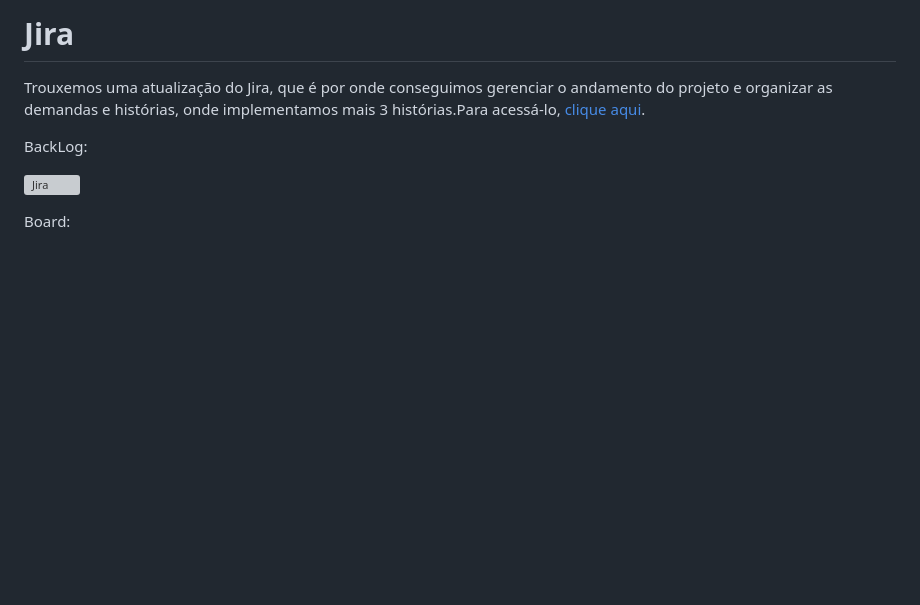
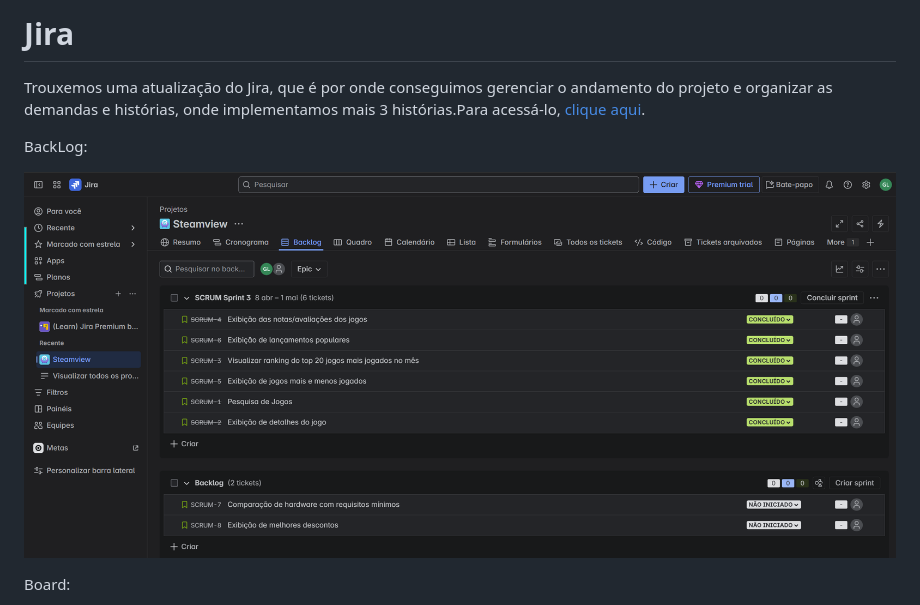
Before and after one commit to GMiranda21ML/SteamView, a Markdown page: README.md, the part around the change. Rendered like a GitHub page; pictures changed too: img/backlogEntrega3.png (added); folded sections open; blank space fills up the shorter version; grey boxes are pictures that could not be loaded.

Commit message:
corrigindo imagem

```diff
--- a/README.md
+++ b/README.md
@@ -231,7 +231,7 @@ Trouxemos uma atualização do Jira, que é por onde conseguimos gerenciar o and
 
 BackLog:
 
-![Jira](img/backlogSprint3.png)
+![Jira](img/backlogEntrega3.png)
 
 Board:
 
```
Also changed, not shown: img/backlogsprint3.png (deleted).
